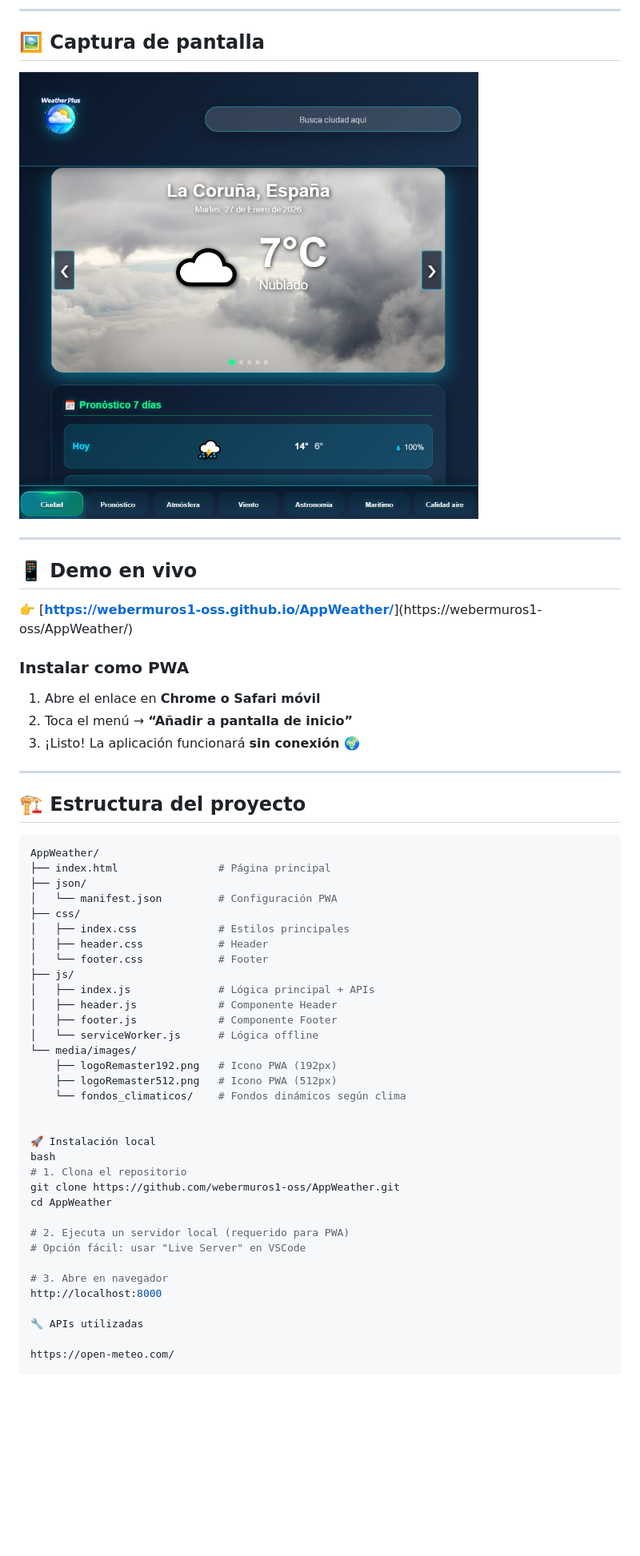
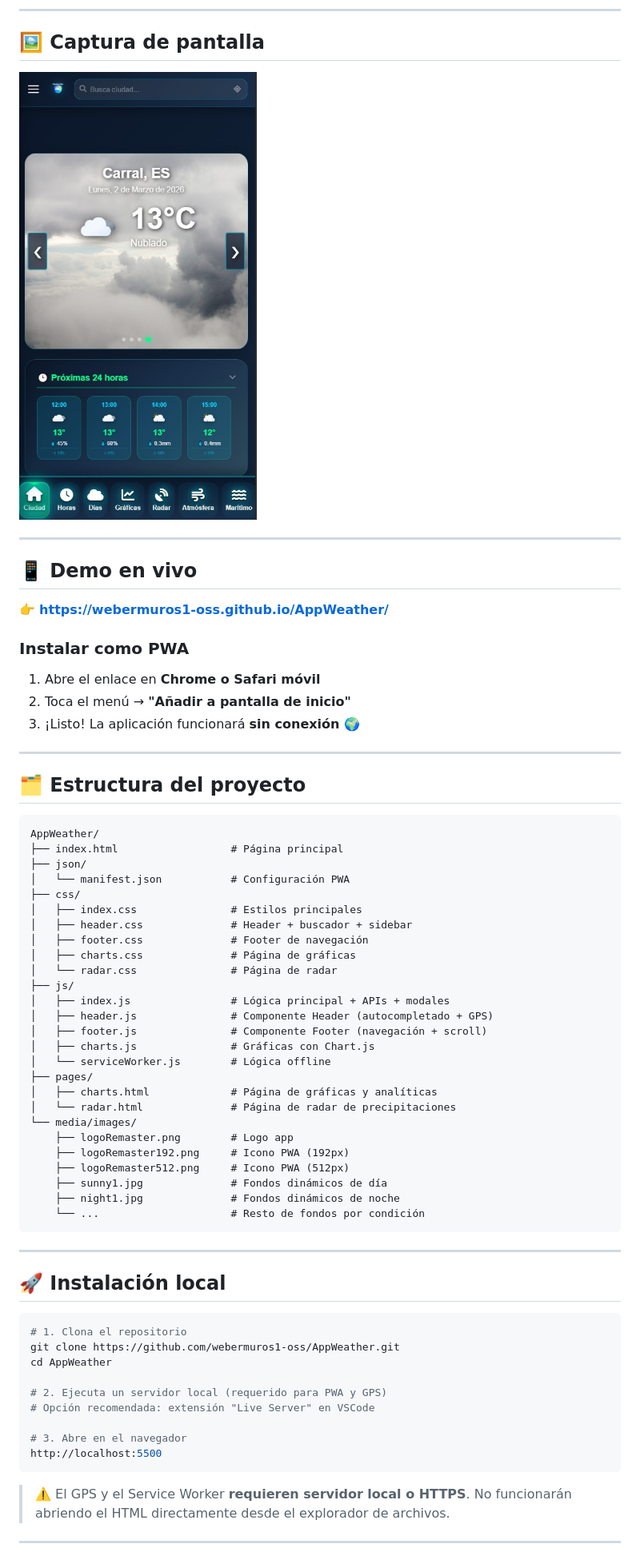
Before and after one commit to webermuros1-oss/AppWeather, a Markdown page: README.md, the part around one of its changes. Shown at 80% size. Drawn GitHub-style; pictures changed too: media/images/CapturaFinal.jpg; blank space fills up the shorter version.

````diff
--- a/README.md
+++ b/README.md
@@ -71,51 +39,64 @@ Notificaciones contextuales basadas en el tipo de actividad (surf, senderismo, e
 
 ## 📱 Demo en vivo
 
-👉 [[**https://webermuros1-oss.github.io/AppWeather/**](https://webermuros1-oss.github.io/AppWeather/)](https://webermuros1-oss/AppWeather/)
+👉 [**https://webermuros1-oss.github.io/AppWeather/**](https://webermuros1-oss.github.io/AppWeather/)
 
 ### Instalar como PWA
 
 1. Abre el enlace en **Chrome o Safari móvil**
-2. Toca el menú → **“Añadir a pantalla de inicio”**
+2. Toca el menú → **"Añadir a pantalla de inicio"**
 3. ¡Listo! La aplicación funcionará **sin conexión** 🌍
 
 ---
 
-## 🏗️ Estructura del proyecto
+## 🗂️ Estructura del proyecto
+
+```
+AppWeather/
+├── index.html                  # Página principal
+├── json/
+│   └── manifest.json           # Configuración PWA
+├── css/
+│   ├── index.css               # Estilos principales
+│   ├── header.css              # Header + buscador + sidebar
+│   ├── footer.css              # Footer de navegación
+│   ├── charts.css              # Página de gráficas
+│   └── radar.css               # Página de radar
+├── js/
+│   ├── index.js                # Lógica principal + APIs + modales
+│   ├── header.js               # Componente Header (autocompletado + GPS)
+│   ├── footer.js               # Componente Footer (navegación + scroll)
+│   ├── charts.js               # Gráficas con Chart.js
+│   └── serviceWorker.js        # Lógica offline
+├── pages/
+│   ├── charts.html             # Página de gráficas y analíticas
+│   └── radar.html              # Página de radar de precipitaciones
+└── media/images/
+    ├── logoRemaster.png        # Logo app
+    ├── logoRemaster192.png     # Icono PWA (192px)
+    ├── logoRemaster512.png     # Icono PWA (512px)
+    ├── sunny1.jpg              # Fondos dinámicos de día
+    ├── night1.jpg              # Fondos dinámicos de noche
+    └── ...                     # Resto de fondos por condición
+```
+
+---
+
+## 🚀 Instalación local
 
 ```bash
-AppWeather/
-├── index.html                # Página principal
-├── json/
-│   └── manifest.json         # Configuración PWA
-├── css/
-│   ├── index.css             # Estilos principales
-│   ├── header.css            # Header
-│   └── footer.css            # Footer
-├── js/
-│   ├── index.js              # Lógica principal + APIs
-│   ├── header.js             # Componente Header
-│   ├── footer.js             # Componente Footer
-│   └── serviceWorker.js      # Lógica offline
-└── media/images/
-    ├── logoRemaster192.png   # Icono PWA (192px)
-    ├── logoRemaster512.png   # Icono PWA (512px)
-    └── fondos_climaticos/    # Fondos dinámicos según clima
-
-
-🚀 Instalación local
-bash
 # 1. Clona el repositorio
 git clone https://github.com/webermuros1-oss/AppWeather.git
 cd AppWeather
 
-# 2. Ejecuta un servidor local (requerido para PWA)
-# Opción fácil: usar "Live Server" en VSCode
+# 2. Ejecuta un servidor local (requerido para PWA y GPS)
+# Opción recomendada: extensión "Live Server" en VSCode
 
-# 3. Abre en navegador
-http://localhost:8000
+# 3. Abre en el navegador
+http://localhost:5500
+```
 
-🔧 APIs utilizadas
+> ⚠️ El GPS y el Service Worker **requieren servidor local o HTTPS**. No funcionarán abriendo el HTML directamente desde el explorador de archivos.
 
-https://open-meteo.com/
+---
 
````
Also changed, not shown: other parts of README.md (+112 -101 lines), 12 other files.
